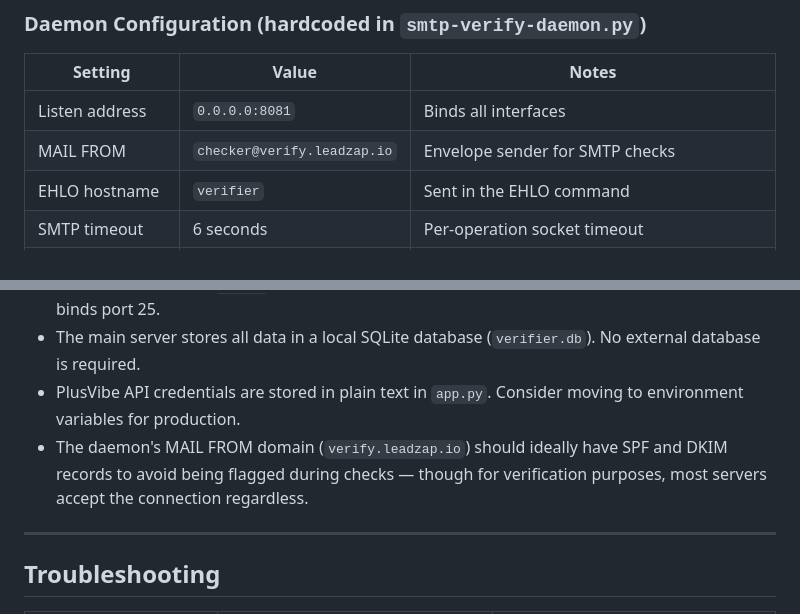
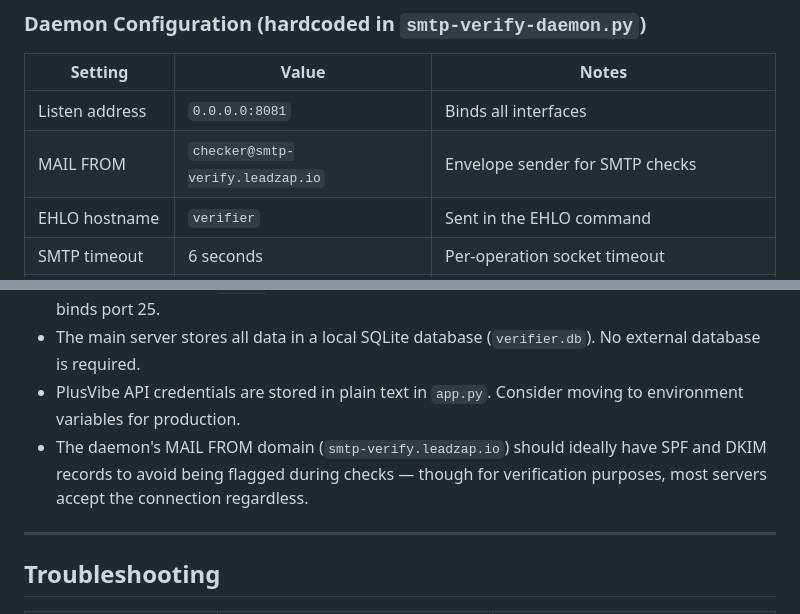
Before and after one commit to Steve-reyes/email-verifier, a Markdown page: README.md, 2 parts joined by grey strips. GitHub-like rendering.

Commit message:
fix: update MAIL FROM domain references from verify. to smtp-verify.leadzap.io

```diff
--- a/README.md
+++ b/README.md
@@ -280,7 +280,7 @@ The following DNS records must be configured on your domain (assumes `leadzap.io
 | Setting | Value | Notes |
 |---------|-------|-------|
 | Listen address | `0.0.0.0:8081` | Binds all interfaces |
-| MAIL FROM | `checker@verify.leadzap.io` | Envelope sender for SMTP checks |
+| MAIL FROM | `checker@smtp-verify.leadzap.io` | Envelope sender for SMTP checks |
 | EHLO hostname | `verifier` | Sent in the EHLO command |
 | SMTP timeout | 6 seconds | Per-operation socket timeout |
 | DNS timeout | 3 seconds | MX/A record resolution timeout |
@@ -432,7 +432,7 @@ Werkzeug==3.1.8
 - The daemon runs as `nobody` on the VPS. It only listens on port 8081 (non-privileged) and never binds port 25.
 - The main server stores all data in a local SQLite database (`verifier.db`). No external database is required.
 - PlusVibe API credentials are stored in plain text in `app.py`. Consider moving to environment variables for production.
-- The daemon's MAIL FROM domain (`verify.leadzap.io`) should ideally have SPF and DKIM records to avoid being flagged during checks — though for verification purposes, most servers accept the connection regardless.
+- The daemon's MAIL FROM domain (`smtp-verify.leadzap.io`) should ideally have SPF and DKIM records to avoid being flagged during checks — though for verification purposes, most servers accept the connection regardless.
 
 ---
 
```
Also changed, not shown: other parts of README.md (+2 -2 lines).
